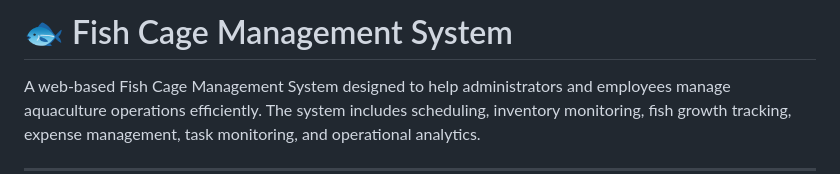
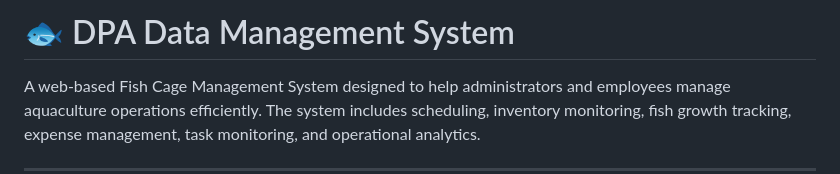
Before and after one commit to JaspherCustodio/fishfarm-management-system, a Markdown page: README.md, the part around the change. GitHub-like rendering.

```diff
--- a/README.md
+++ b/README.md
@@ -1,4 +1,4 @@
-# 🐟 Fish Cage Management System
+# 🐟 DPA Data Management System
 
 A web-based Fish Cage Management System designed to help administrators and employees manage aquaculture operations efficiently. The system includes scheduling, inventory monitoring, fish growth tracking, expense management, task monitoring, and operational analytics.
 
```
